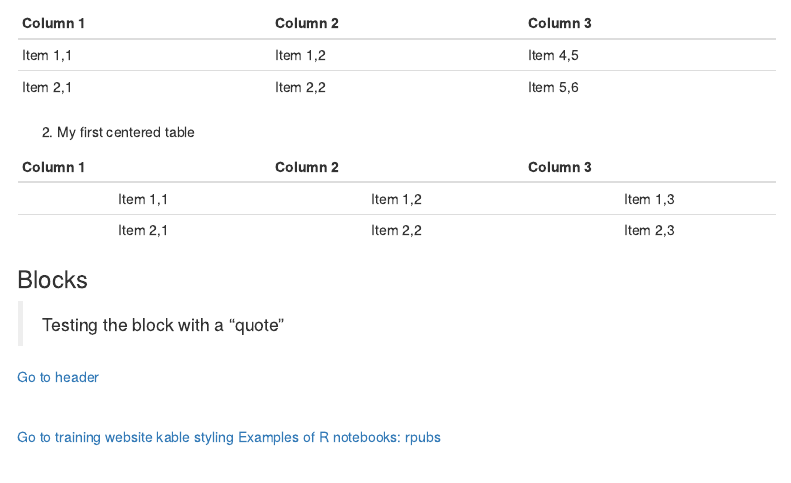
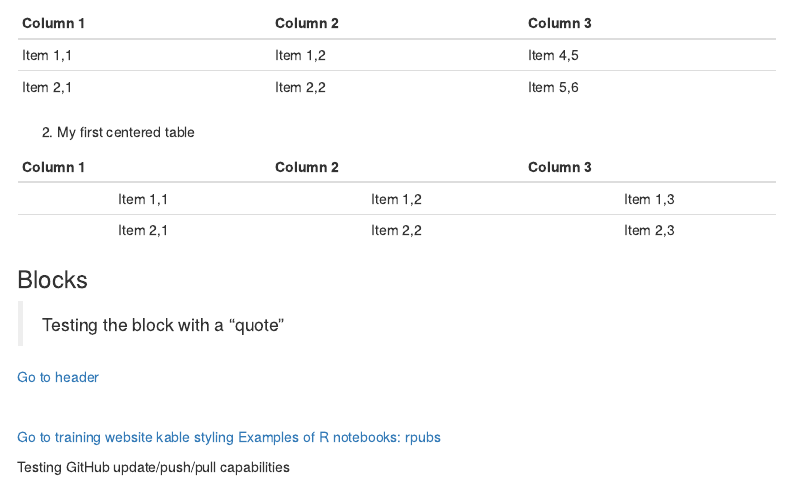
Before and after one commit to erojoa/from-RStudio, an R Markdown document (Training_day_1.Rmd): the page in a window 1100 px wide, from 4320 px down. Rendered offline with R 4.5, knitr and Pandoc, with nearby package versions; menus at the side of the page are left out.

Commit message:
Testing GitHub update/push/pull capabilities

```diff
--- a/Training_day_1.Rmd
+++ b/Training_day_1.Rmd
@@ -155,3 +155,6 @@ ggarrange(euro_plot, uk_plot, ncol=2, nrow=1, labels=c("A","B"))
 [Go to training website](https://cambiotraining.github.io/reproducibility-training/rmarkdown.html)
 [kable styling](https://cran.r-project.org/web/packages/kableExtra/vignettes/awesome_table_in_html.html#Table_Styles)
 [Examples of R notebooks: rpubs](https://rpubs.com/)
+
+
+Testing GitHub update/push/pull capabilities
```
